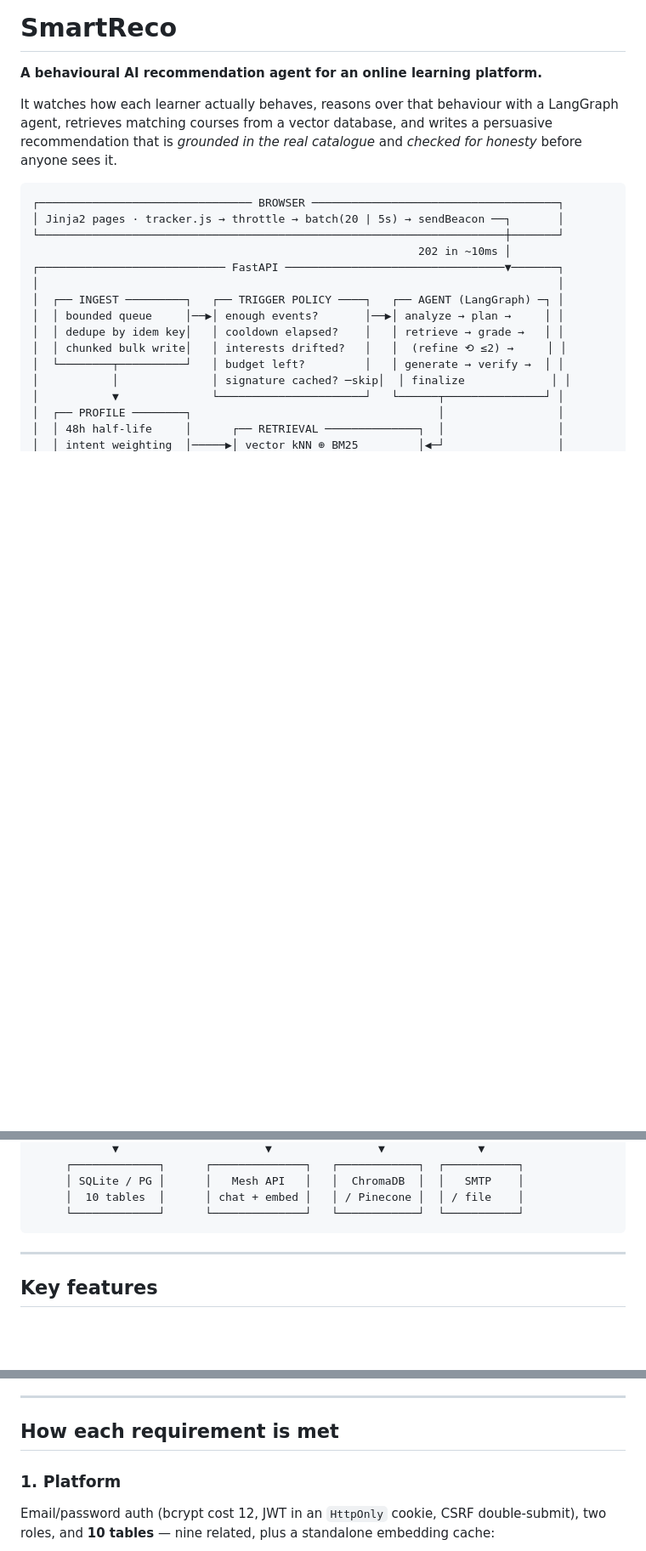
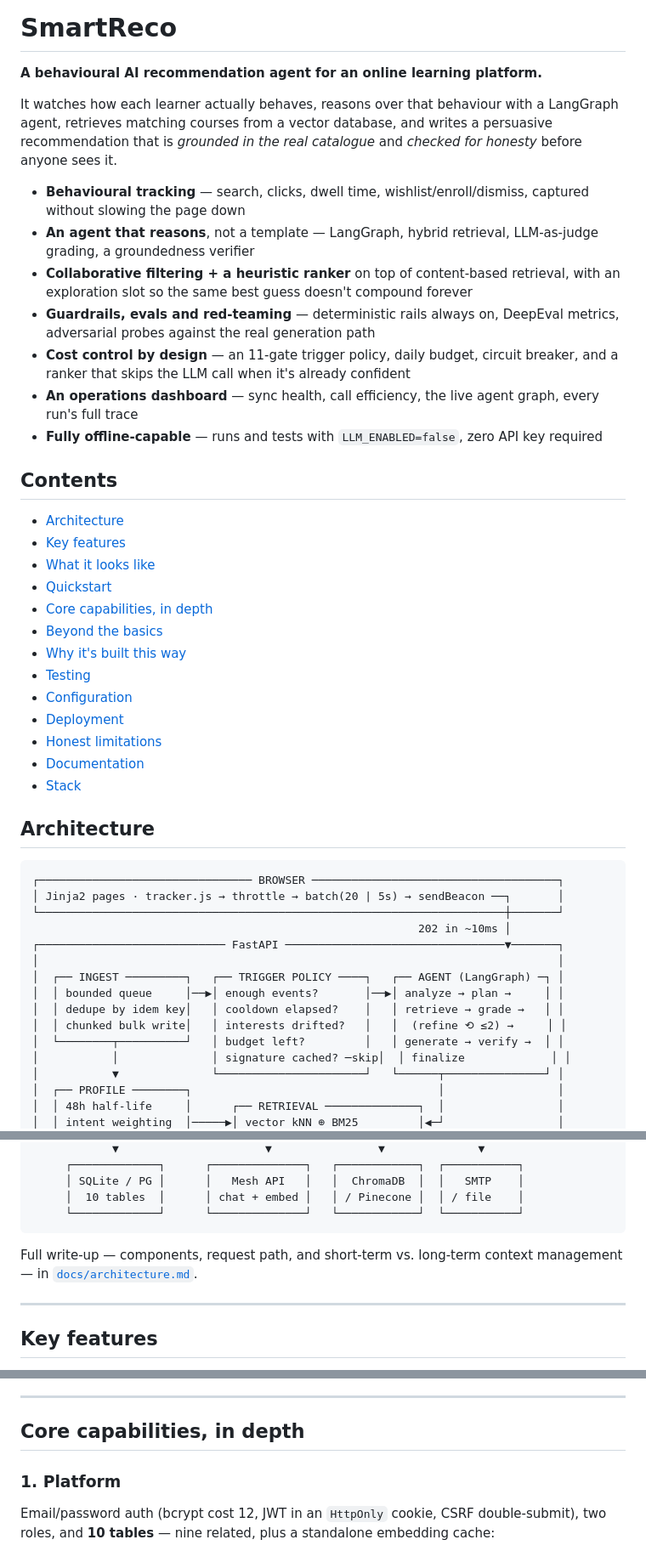
Before and after one commit to chetangpande-ai/SmartReco, a Markdown page: README.md, 3 parts joined by grey strips. Shown at 85% size. Rendered like a GitHub page; blank space fills up the shorter version.

````diff
--- a/README.md
+++ b/README.md
@@ -6,6 +6,32 @@ It watches  how each learner actually behaves, reasons over that behaviour with
 LangGraph agent, retrieves matching courses from a vector database, and writes a
 persuasive recommendation that is *grounded in the real catalogue* and *checked for
 honesty* before anyone sees it.
+
+- **Behavioural tracking** — search, clicks, dwell time, wishlist/enroll/dismiss, captured without slowing the page down
+- **An agent that reasons**, not a template — LangGraph, hybrid retrieval, LLM-as-judge grading, a groundedness verifier
+- **Collaborative filtering + a heuristic ranker** on top of content-based retrieval, with an exploration slot so the same best guess doesn't compound forever
+- **Guardrails, evals and red-teaming** — deterministic rails always on, DeepEval metrics, adversarial probes against the real generation path
+- **Cost control by design** — an 11-gate trigger policy, daily budget, circuit breaker, and a ranker that skips the LLM call when it's already confident
+- **An operations dashboard** — sync health, call efficiency, the live agent graph, every run's full trace
+- **Fully offline-capable** — runs and tests with `LLM_ENABLED=false`, zero API key required
+
+## Contents
+
+- [Architecture](#architecture)
+- [Key features](#key-features)
+- [What it looks like](#what-it-looks-like)
+- [Quickstart](#quickstart)
+- [Core capabilities, in depth](#core-capabilities-in-depth)
+- [Beyond the basics](#beyond-the-basics)
+- [Why it's built this way](#why-its-built-this-way)
+- [Testing](#testing)
+- [Configuration](#configuration)
+- [Deployment](#deployment)
+- [Honest limitations](#honest-limitations)
+- [Documentation](#documentation)
+- [Stack](#stack)
+
+## Architecture
 
 ```
 ┌──────────────────────────────── BROWSER ─────────────────────────────────────┐
@@ -36,6 +62,9 @@ honesty* before anyone sees it.
      │  10 tables  │      │ chat + embed │   │ / Pinecone │  │ / file    │
      └─────────────┘      └──────────────┘   └────────────┘  └───────────┘
 ```
+
+Full write-up — components, request path, and short-term vs. long-term context
+management — in [`docs/architecture.md`](docs/architecture.md).
 
 ---
 
@@ -170,7 +199,7 @@ be logged into.
 
 ---
 
-## How each requirement is met
+## Core capabilities, in depth
 
 ### 1. Platform
 
````
Also changed, not shown: other parts of README.md (+2 -2 lines).
